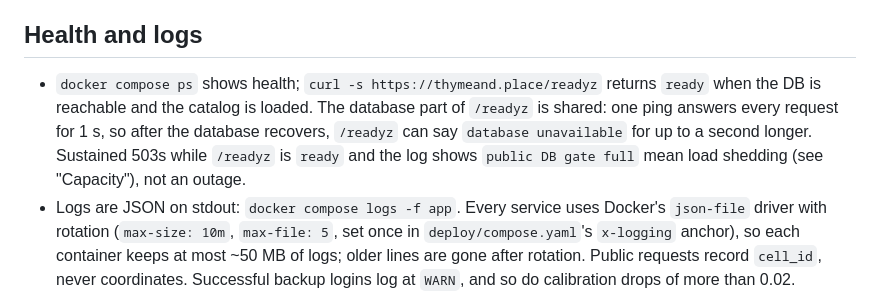
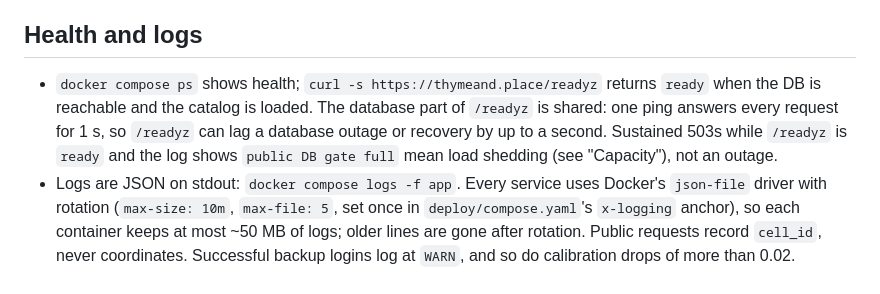
Before and after one commit to Muddl/thymeandplace, a Markdown page: docs/operations.md, the part around the change. Drawn GitHub-style.

Commit message:
docs: /readyz can lag an outage as well as a recovery (#13 review)
The shared ping result is reused on success too, so /readyz can still
say ready for up to a second after the database goes down. The runbook
now covers both directions.

Co-Authored-By: Claude Opus 5.5 <noreply@anthropic.com>
Claude-Session: https://claude.ai/code/session_01GnEQBkrcf7QDJ2JMV83285

```diff
--- a/docs/operations.md
+++ b/docs/operations.md
@@ -339,6 +339,6 @@ Wrap these in `docker compose exec db psql -U tp -d thymeandplace -c "..."`. Bac
 
 ## Health and logs
 
-- `docker compose ps` shows health; `curl -s https://thymeand.place/readyz` returns `ready` when the DB is reachable and the catalog is loaded. The database part of `/readyz` is shared: one ping answers every request for 1 s, so after the database recovers, `/readyz` can say `database unavailable` for up to a second longer. Sustained 503s while `/readyz` is `ready` and the log shows `public DB gate full` mean load shedding (see "Capacity"), not an outage.
+- `docker compose ps` shows health; `curl -s https://thymeand.place/readyz` returns `ready` when the DB is reachable and the catalog is loaded. The database part of `/readyz` is shared: one ping answers every request for 1 s, so `/readyz` can lag a database outage or recovery by up to a second. Sustained 503s while `/readyz` is `ready` and the log shows `public DB gate full` mean load shedding (see "Capacity"), not an outage.
 - Logs are JSON on stdout: `docker compose logs -f app`. Every service uses Docker's `json-file` driver with rotation (`max-size: 10m`, `max-file: 5`, set once in `deploy/compose.yaml`'s `x-logging` anchor), so each container keeps at most ~50 MB of logs; older lines are gone after rotation. Public requests record `cell_id`, never coordinates. Successful backup logins log at `WARN`, and so do calibration drops of more than 0.02.
 - Docker Compose does not restart containers just for being unhealthy. The app exits on fatal errors, and `restart: unless-stopped` brings it back. If you want automatic restarts on failed `/healthz` checks, add a supervisor; it isn't included.
```
